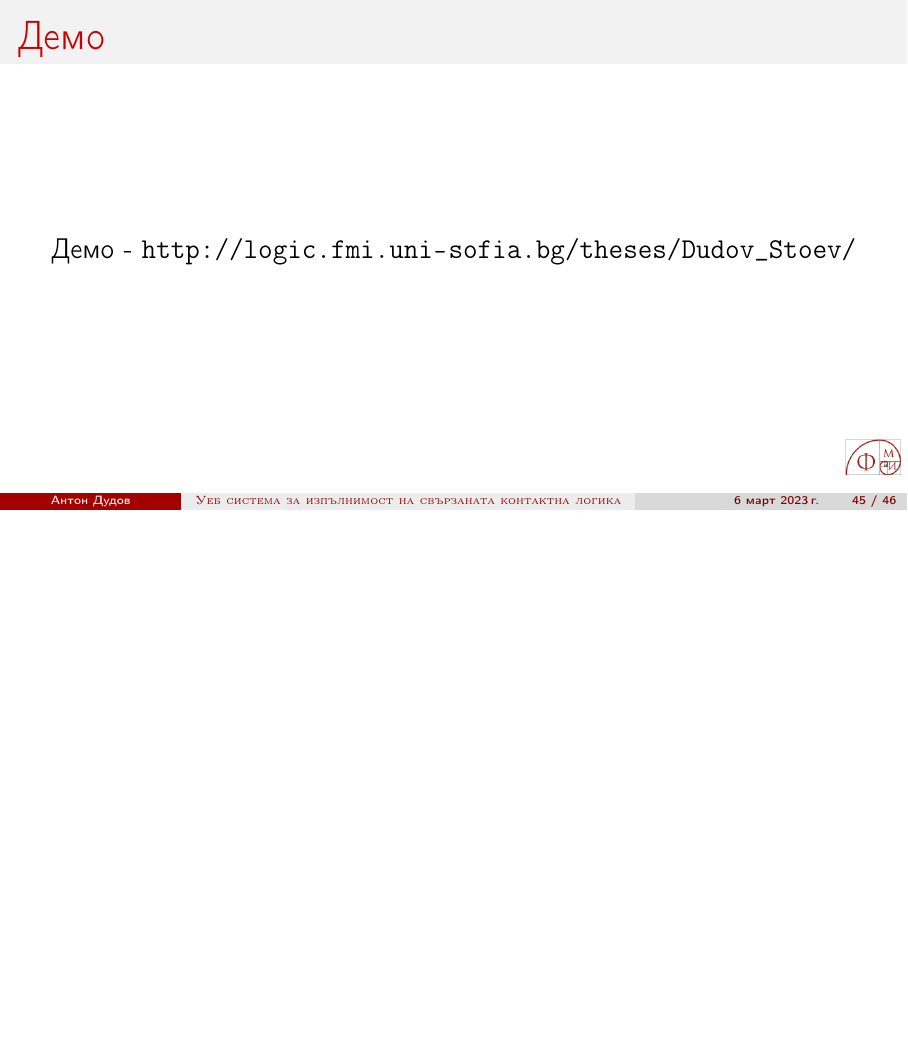
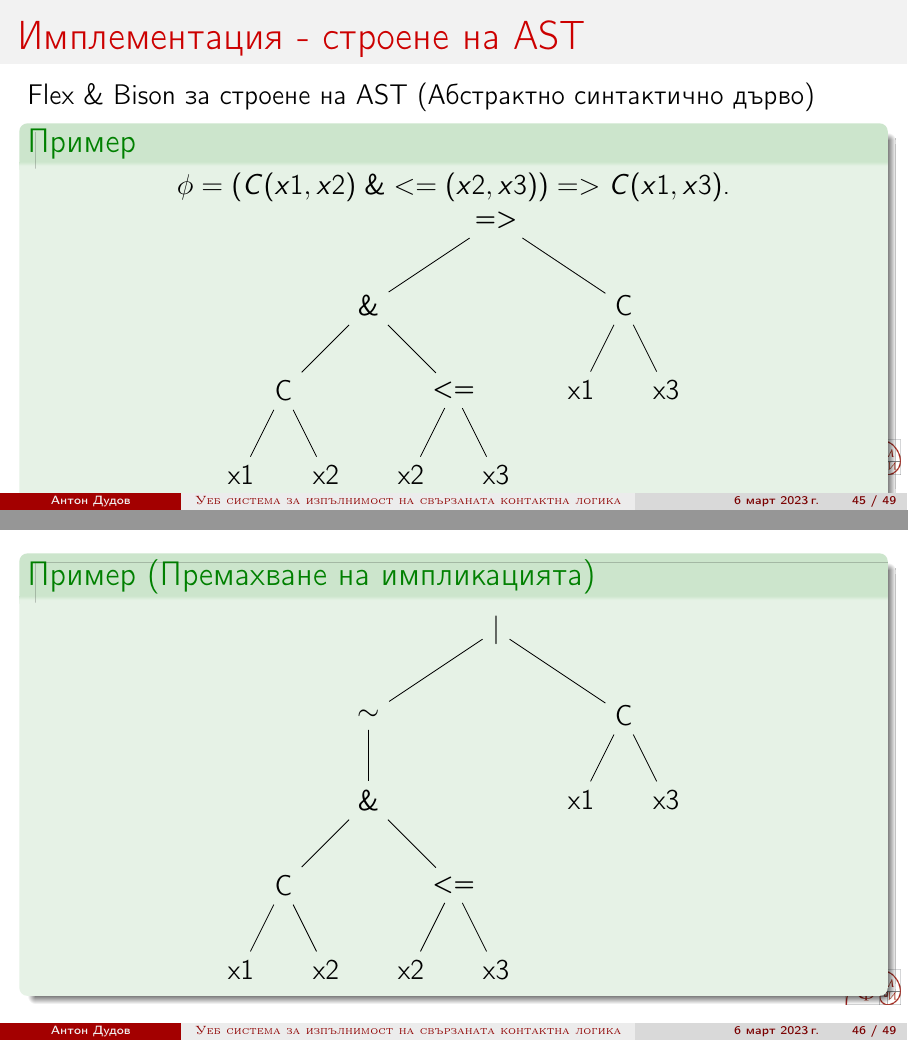
Before and after one commit to Anton94/modal_logic_formula_prover, LaTeX slides (documentation/toni_slideshow.tex): page 74 of 75 before the commit and pages 74 and 75 of 78 after it, the two joined at a grey line, the shorter picture padded with empty space. Compiled offline with pdfLaTeX.

Commit message:
[documentation][presentation] Add a few implementation slides

```diff
--- a/documentation/toni_slideshow.tex
+++ b/documentation/toni_slideshow.tex
@@ -780,3 +780,66 @@
 	\end{theorem}
 \end{frame}
 
+\section{Имплементация}
+
+\begin{frame}{Имплементация - строене на AST}
+	Flex \& Bison за строене на AST (Абстрактно синтактично дърво)
+		\begin{example}
+		\begin{center}
+		$\phi = (C(x1,x2) \;\& <=(x2, x3)) => C(x1, x3)$.
+		\begin{tikzpicture}[
+			tlabel/.style={pos=0.6,right=-1pt,font=\footnotesize\color{red!70!black}},
+		]
+		\node{=>}
+			child {node {$\&$}
+				child {node {C}
+						child {node {x1}}
+					child {node {x2}}
+				}
+				child[missing] {}
+				child {node {<=}
+					child {node {x2}}
+					child {node {x3}}
+				}
+			}
+			child[missing] {}
+			child[missing] {}
+			child {node {C}
+				child {node {x1}}
+				child {node {x3}}
+		};
+		\end{tikzpicture}
+		\end{center}
+	\end{example}
+\end{frame}
+
+\begin{frame}
+	\begin{example}[Премахване на импликацията]
+	\begin{center}
+		\begin{tikzpicture}[
+			tlabel/.style={pos=0.6,right=-1pt,font=\tiny},
+		]
+		\node{$|$}
+		child {node {$\sim$}
+			child {node {$\&$}
+				child {node {C}
+					child {node {x1}}
+					child {node {x2}}
+				}
+				child[missing] {}
+				child {node {<=}
+					child {node {x2}}
+					child {node {x3}}
+				}
+			}
+		}
+		child[missing] {}
+		child[missing] {}
+		child {node {C}
+			child {node {x1}}
+			child {node {x3}}
+		};
+		\end{tikzpicture}
+	\end{center}
+	\end{example}
+\end{frame}
```
Also changed, not shown: documentation/toni_doc.tex (+2 -2 lines), documentation/toni_doc.pdf, documentation/toni_slideshow.pdf, documentation/toni_slideshow.tex (20 more changed lines).
